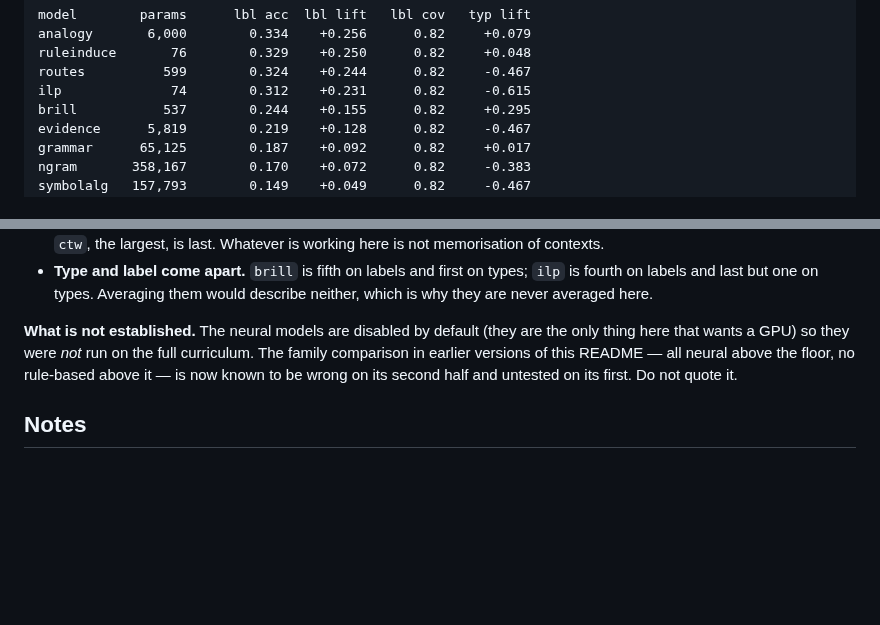
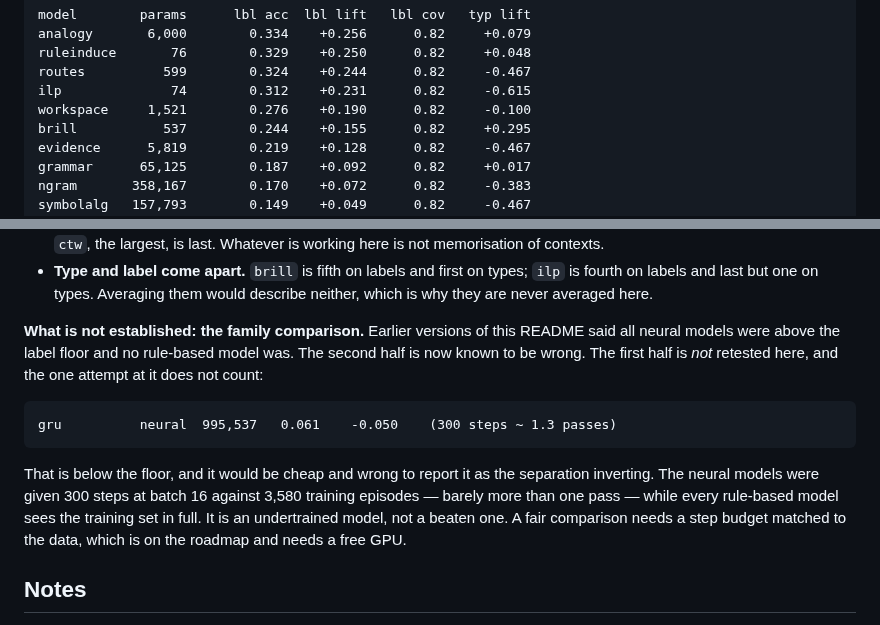
Before and after one commit to JacobFV/symbolic-ai-models, a Markdown page: README.md, 2 parts joined by grey strips. Drawn GitHub-style; blank space fills up the shorter version.

Commit message:
All twelve rule-based models clear the floor; the neural comparison is not ready
`workspace` finished the full-curriculum sweep at +0.190 lift, completing the
rule-based half: twelve of twelve above the masked-node label floor, from
analogy at +0.256 down to ctw at +0.004. On the six-lesson slice not one of them
was above it. That result is now complete rather than partial.

The neural half was attempted on CPU, deliberately, so as not to take a GPU that
is running someone else's training. One model finished:

    gru   neural   995,537 params   lbl acc 0.061   lift -0.050

It would be cheap and wrong to report that as the family separation inverting.
The networks were given 300 steps at batch 16 against 3,580 training episodes --
about 1.3 passes -- while every rule-based model sees the training set in full.
That is an undertrained model, not a beaten one, and the README says so in place
of the number. A fair comparison needs a step budget matched to the data and is
queued.

So the standing of the two claims is now: "every rule-based model clears the
label floor" is established on the full curriculum; "all neural models clear it"
is untested there, and the one data point available is confounded badly enough
to be worth nothing.

Co-Authored-By: Claude Opus 5 (1M context) <noreply@anthropic.com>

````diff
--- a/README.md
+++ b/README.md
@@ -349,6 +349,7 @@ analogy       6,000        0.334    +0.256      0.82     +0.079
 ruleinduce       76        0.329    +0.250      0.82     +0.048
 routes          599        0.324    +0.244      0.82     -0.467
 ilp              74        0.312    +0.231      0.82     -0.615
+workspace     1,521        0.276    +0.190      0.82     -0.100
 brill           537        0.244    +0.155      0.82     +0.295
 evidence      5,819        0.219    +0.128      0.82     -0.467
 grammar      65,125        0.187    +0.092      0.82     +0.017
@@ -371,11 +372,21 @@ ctw         819,990        0.109    +0.004      0.82     +0.120
   `ilp` is fourth on labels and last but one on types. Averaging them would
   describe neither, which is why they are never averaged here.
 
-**What is not established.** The neural models are disabled by default (they are
-the only thing here that wants a GPU) so they were *not* run on the full
-curriculum. The family comparison in earlier versions of this README — all
-neural above the floor, no rule-based above it — is now known to be wrong on its
-second half and untested on its first. Do not quote it.
+**What is not established: the family comparison.** Earlier versions of this
+README said all neural models were above the label floor and no rule-based model
+was. The second half is now known to be wrong. The first half is *not* retested
+here, and the one attempt at it does not count:
+
+```
+gru          neural  995,537   0.061    -0.050    (300 steps ~ 1.3 passes)
+```
+
+That is below the floor, and it would be cheap and wrong to report it as the
+separation inverting. The neural models were given 300 steps at batch 16 against
+3,580 training episodes — barely more than one pass — while every rule-based
+model sees the training set in full. It is an undertrained model, not a beaten
+one. A fair comparison needs a step budget matched to the data, which is on the
+roadmap and needs a free GPU.
 
 ## Notes
 
````
Also changed, not shown: ROADMAP.md (+7 -3 lines).
